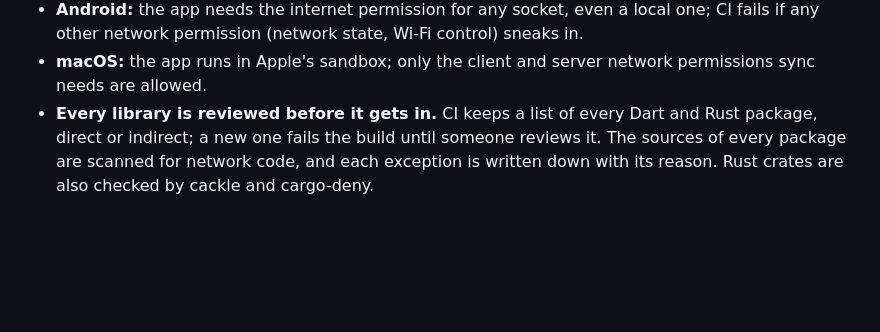
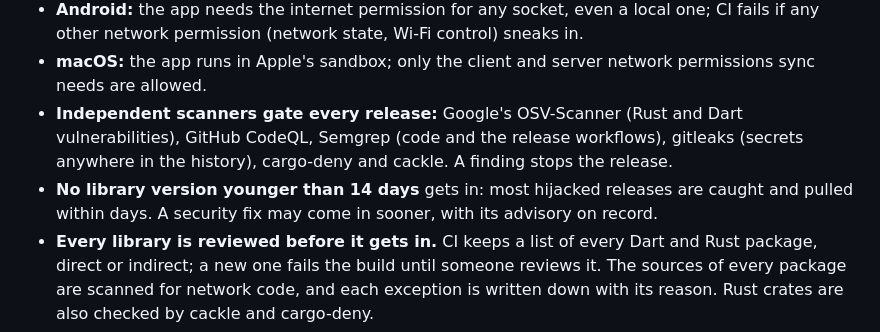
Before and after one commit to cozy-pi/cozysafe, a Markdown page: README.md, the part around the change. Rendered like a GitHub page; blank space fills up the shorter version.

Commit message:
docs: independent scanners, 14-day minimum age, what the first run found
Signed-off-by: Cozy Pi <dev@cozypi.com>

```diff
--- a/README.md
+++ b/README.md
@@ -87,6 +87,11 @@ get hijacked, so this is checked on every build, in layers (details and limits:
   CI fails if any other network permission (network state, Wi‑Fi control) sneaks in.
 - **macOS:** the app runs in Apple's sandbox; only the client and server network
   permissions sync needs are allowed.
+- **Independent scanners gate every release:** Google's OSV-Scanner (Rust and Dart
+  vulnerabilities), GitHub CodeQL, Semgrep (code and the release workflows), gitleaks
+  (secrets anywhere in the history), cargo-deny and cackle. A finding stops the release.
+- **No library version younger than 14 days** gets in: most hijacked releases are caught
+  and pulled within days. A security fix may come in sooner, with its advisory on record.
 - **Every library is reviewed before it gets in.** CI keeps a list of every Dart and Rust
   package, direct or indirect; a new one fails the build until someone reviews it. The
   sources of every package are scanned for network code, and each exception is written
```
Also changed, not shown: CHANGELOG.md (+3 -1 lines), docs/supply-chain.md (+25 -0 lines).
